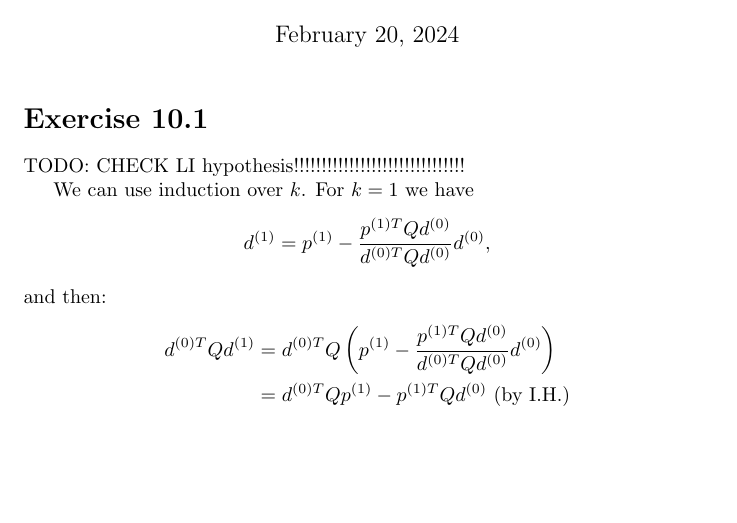
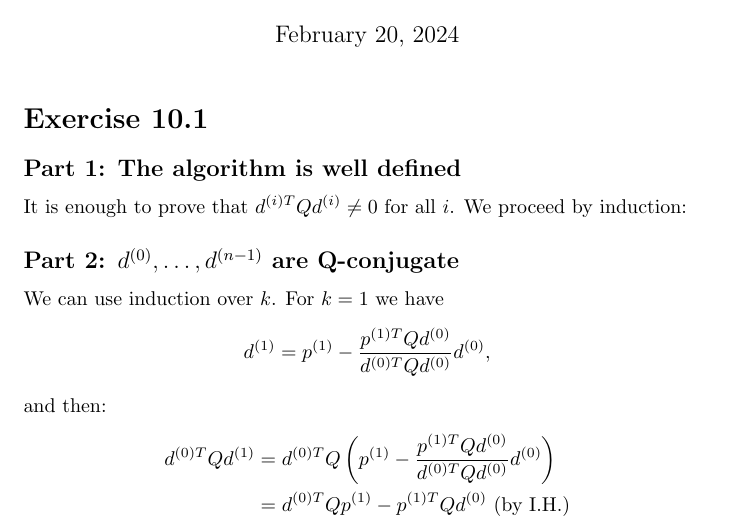
Before and after one commit to fernandohv3279/MATH520, a LaTeX problem sheet (hw4.tex): part of the page, cut so that both start at the same text, the shorter picture padded with empty space. Compiled offline with pdfLaTeX.

Commit message:
Add missing part to 10.1

```diff
--- a/hw4.tex
+++ b/hw4.tex
@@ -13,8 +13,10 @@
 \maketitle
 
 \section*{Exercise 10.1}
-TODO: CHECK LI hypothesis!!!!!!!!!!!!!!!!!!!!!!!!!!!!!!!
-
+\subsection*{Part 1: The algorithm is well defined}
+It is enough to prove that $d^{(i)T}Qd^{(i)}\neq 0$ for all $i$.
+We proceed by induction:
+\subsection*{Part 2: $d^{(0)},\dots,d^{(n-1)}$ are Q-conjugate}
 We can use induction over $k$. For $k=1$ we have
 \[
 	d^{(1)}=p^{(1)}-\frac{p^{(1)T}Qd^{(0)}}{d^{(0)T}Qd^{(0)}}d^{(0)},
```
